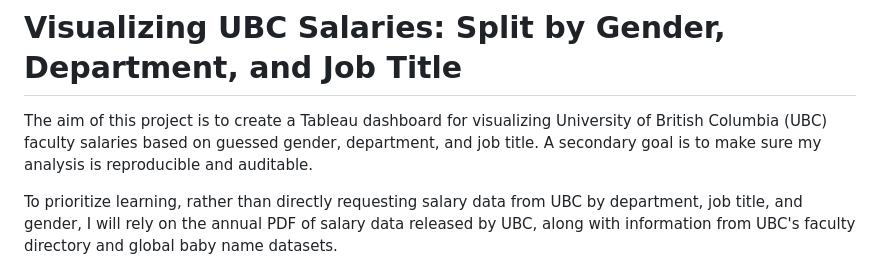
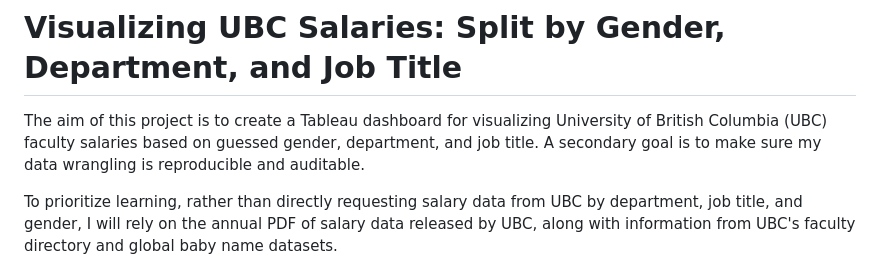
Before and after one commit to jjadeb/UBCSalary, a Markdown page: README.md, the part around the change. GitHub-like rendering.

```diff
--- a/README.md
+++ b/README.md
@@ -1,6 +1,6 @@
 # Visualizing UBC Salaries: Split by Gender, Department, and Job Title
 
-The aim of this project is to create a Tableau dashboard for visualizing University of British Columbia (UBC) faculty salaries based on guessed gender, department, and job title. A secondary goal is to make sure my analysis is reproducible and auditable.
+The aim of this project is to create a Tableau dashboard for visualizing University of British Columbia (UBC) faculty salaries based on guessed gender, department, and job title. A secondary goal is to make sure my data wrangling is reproducible and auditable.
 
 To prioritize learning, rather than directly requesting salary data from UBC by department, job title, and gender, I will rely on the annual PDF of salary data released by UBC, along with information from UBC's faculty directory and global baby name datasets.
 
```
